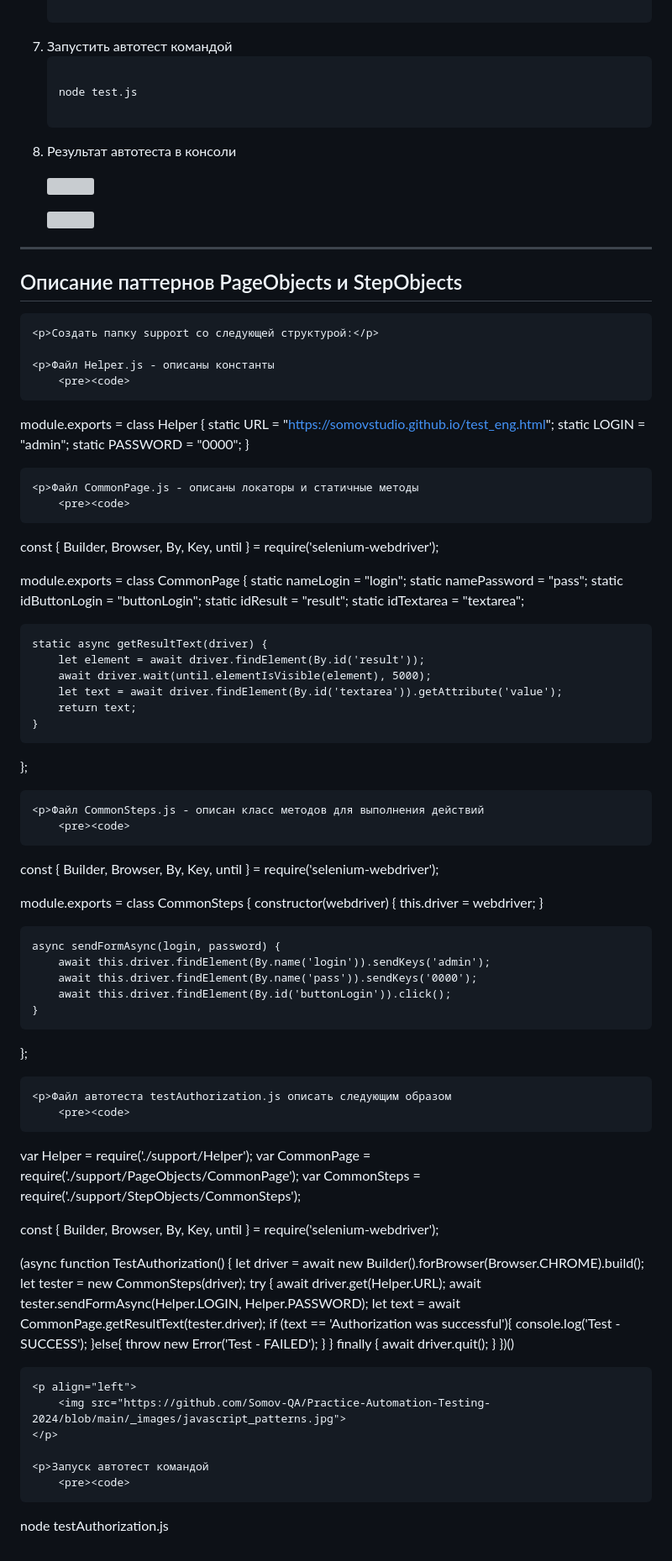
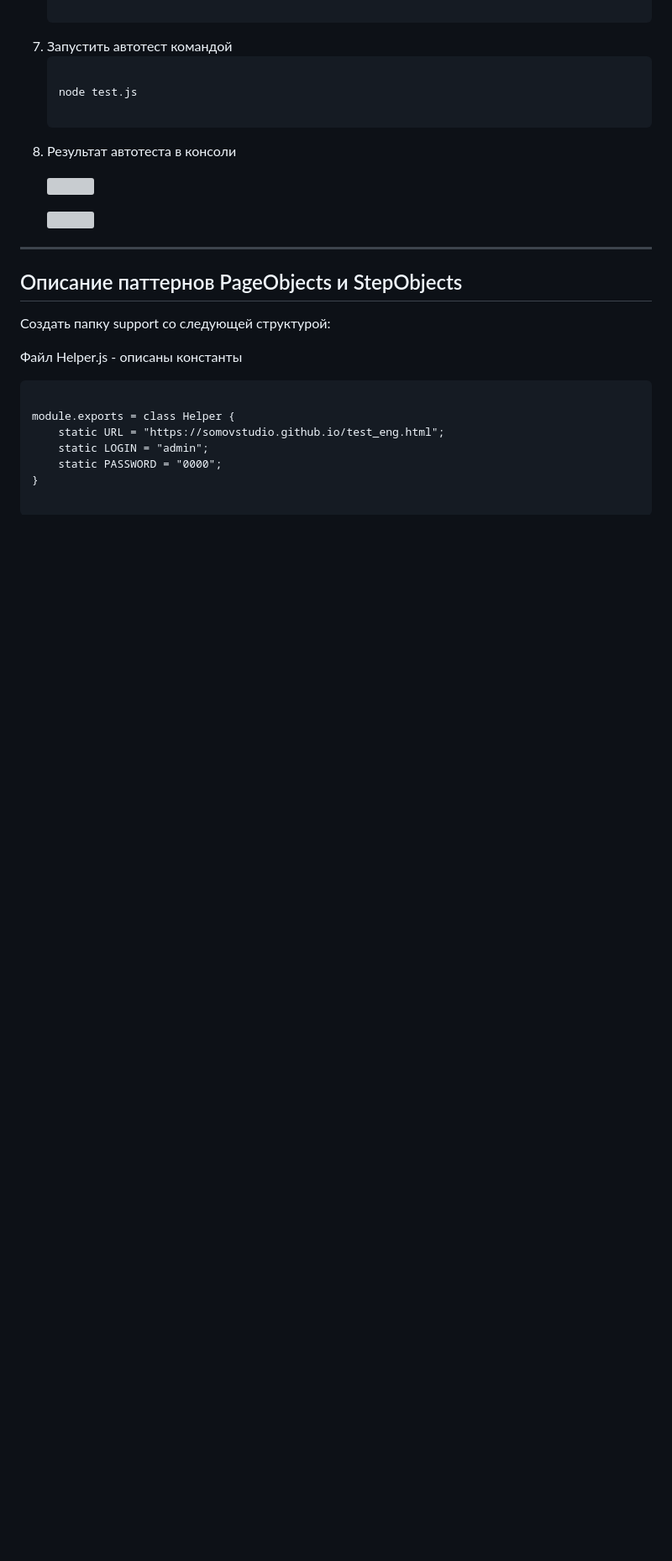
Before and after one commit to Somov-QA/Practice-Automation-Testing-2024, a Markdown page: selenium/javascript/README.md, the part around the change. Shown at 84% size. GitHub-like rendering; blank space fills up the shorter version; grey boxes are pictures that could not be loaded.

Commit message:
Файл Helper.js - описаны константы

```diff
--- a/selenium/javascript/README.md
+++ b/selenium/javascript/README.md
@@ -89,9 +89,7 @@ node test.js
 
 <p>
 	<h2>Описание паттернов PageObjects и StepObjects</h2>
-
 	<p>Создать папку support со следующей структурой:</p>
-
 	<p>Файл Helper.js - описаны константы
 		<pre><code>
 module.exports = class Helper {
@@ -102,79 +100,4 @@ module.exports = class Helper {
 		</code></pre>
 	</p>
 
-	<p>Файл CommonPage.js - описаны локаторы и статичные методы
-		<pre><code>
-const { Builder, Browser, By, Key, until } = require('selenium-webdriver');
-
-module.exports = class CommonPage {
-    static nameLogin = "login";
-    static namePassword = "pass";
-    static idButtonLogin = "buttonLogin";
-    static idResult = "result";
-    static idTextarea = "textarea";
-
-    static async getResultText(driver) {
-        let element = await driver.findElement(By.id('result'));
-        await driver.wait(until.elementIsVisible(element), 5000);
-        let text = await driver.findElement(By.id('textarea')).getAttribute('value');
-        return text;
-    }
-};
-		</code></pre>
-	</p>
-
-	<p>Файл CommonSteps.js - описан класс методов для выполнения действий
-		<pre><code>
-const { Builder, Browser, By, Key, until } = require('selenium-webdriver');
-
-module.exports = class CommonSteps {
-    constructor(webdriver) {
-        this.driver = webdriver;
-    }
-
-    async sendFormAsync(login, password) {
-        await this.driver.findElement(By.name('login')).sendKeys('admin');
-        await this.driver.findElement(By.name('pass')).sendKeys('0000');
-        await this.driver.findElement(By.id('buttonLogin')).click();
-    }
-};
-		</code></pre>
-	</p>
-
-	<p>Файл автотеста testAuthorization.js описать следующим образом
-		<pre><code>
-var Helper = require('./support/Helper');
-var CommonPage = require('./support/PageObjects/CommonPage');
-var CommonSteps = require('./support/StepObjects/CommonSteps');
-
-const { Builder, Browser, By, Key, until } = require('selenium-webdriver');
-
-(async function TestAuthorization() {
-    let driver = await new Builder().forBrowser(Browser.CHROME).build();
-    let tester = new CommonSteps(driver);
-    try {
-        await driver.get(Helper.URL);
-        await tester.sendFormAsync(Helper.LOGIN, Helper.PASSWORD);
-        let text = await CommonPage.getResultText(tester.driver);
-        if (text == 'Authorization was successful'){
-            console.log('Test - SUCCESS');
-        }else{
-            throw new Error('Test - FAILED');
-        }
-    } finally {
-        await driver.quit();
-    }
-})()
-		</code></pre>
-	</p>
-
-	<p align="left">
-		<img src="https://github.com/Somov-QA/Practice-Automation-Testing-2024/blob/main/_images/javascript_patterns.jpg">
-	</p>
-
-	<p>Запуск автотест командой
-		<pre><code>
-node testAuthorization.js
-		</code></pre>
-	</p>
 </p>
```
